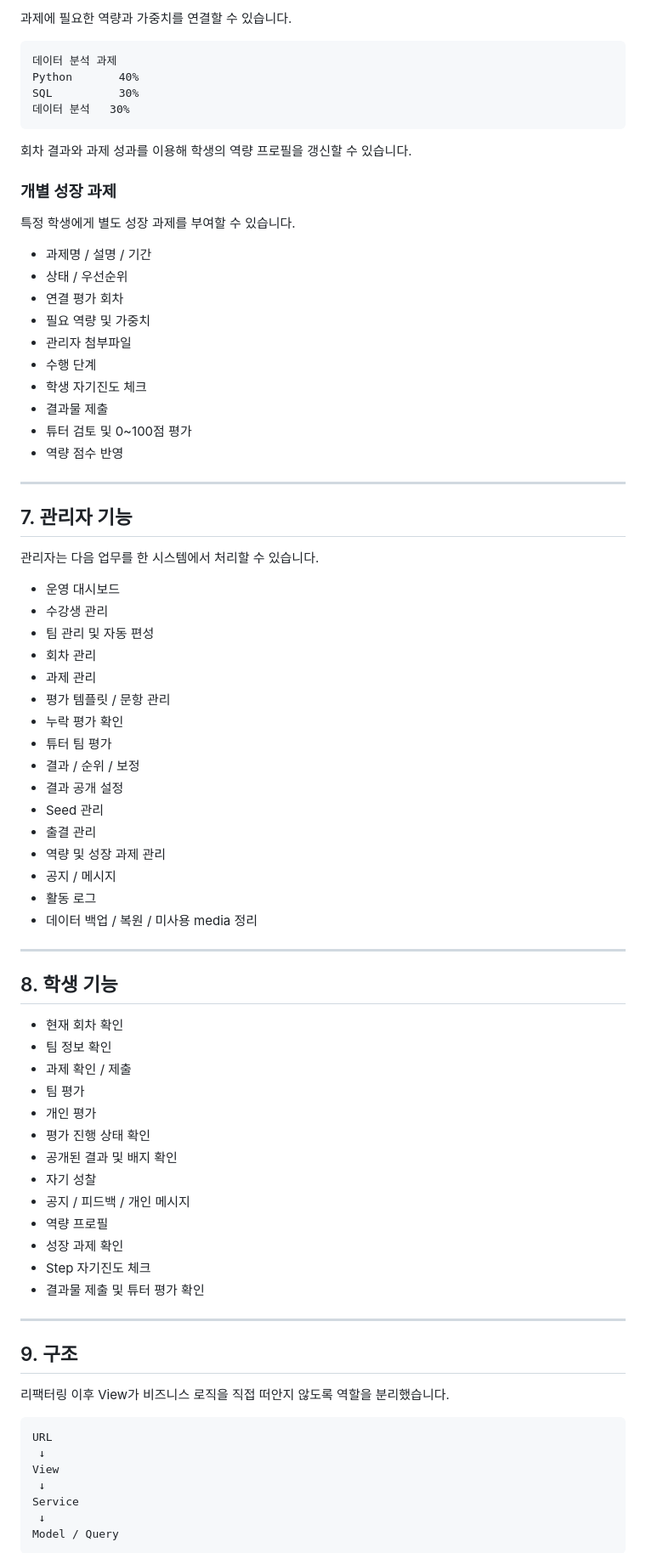
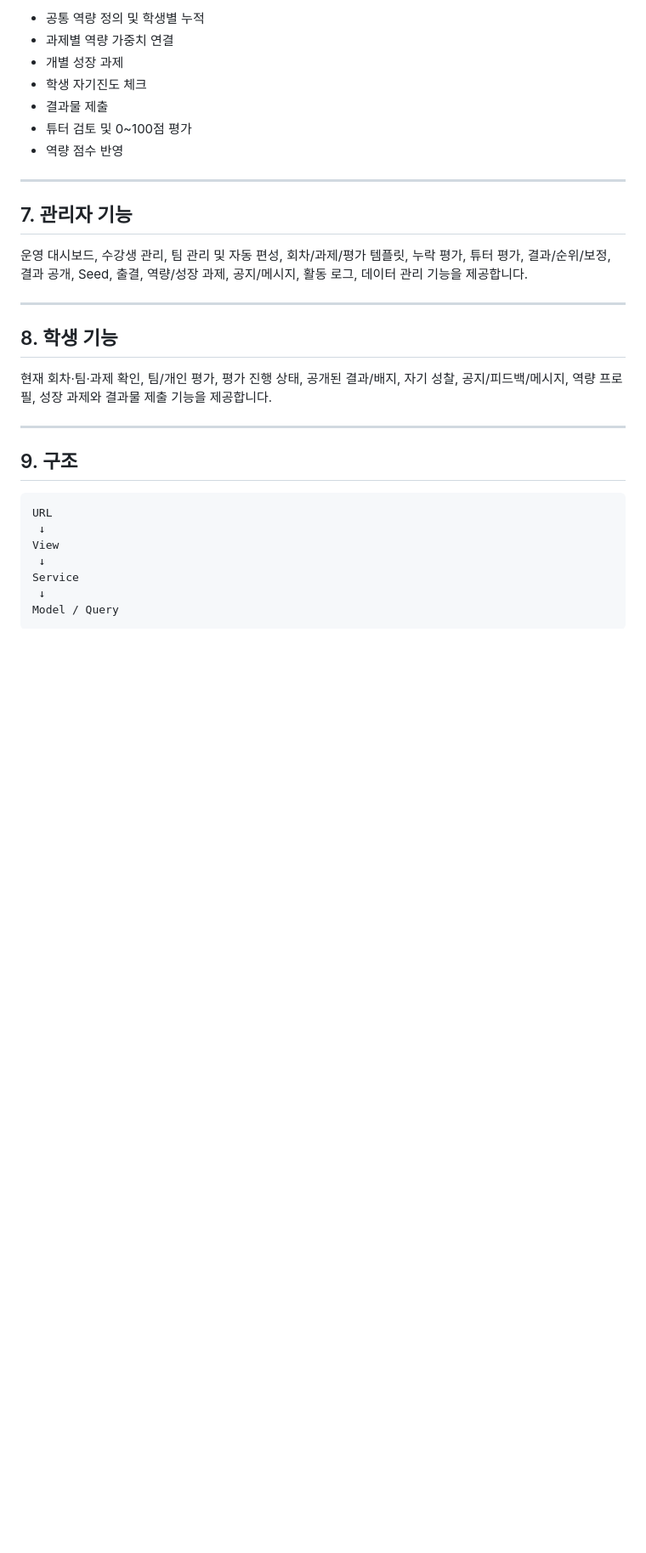
Before and after one commit to cyw0927/ai_team3project_login_system, a Markdown page: README.md, the part around one of its changes. Shown at 85% size. GitHub-like rendering; blank space fills up the shorter version.

````diff
--- a/README.md
+++ b/README.md
@@ -244,24 +193,6 @@ Seed는 이전 회차 결과를 다음 회차 팀 편성에 활용하기 위한
-과제에 필요한 역량과 가중치를 연결할 수 있습니다.
-
-```text
-데이터 분석 과제
-Python       40%
-SQL          30%
-데이터 분석   30%
-```
-
-회차 결과와 과제 성과를 이용해 학생의 역량 프로필을 갱신할 수 있습니다.
-
-### 개별 성장 과제
-
-특정 학생에게 별도 성장 과제를 부여할 수 있습니다.
-
-- 과제명 / 설명 / 기간
-- 상태 / 우선순위
-- 연결 평가 회차
-- 필요 역량 및 가중치
-- 관리자 첨부파일
-- 수행 단계
+- 공통 역량 정의 및 학생별 누적
+- 과제별 역량 가중치 연결
+- 개별 성장 과제
 - 학생 자기진도 체크
 - 결과물 제출
 - 튜터 검토 및 0~100점 평가
@@ -270,49 +201,16 @@ SQL          30%
 ---
 
 ## 7. 관리자 기능
-
-관리자는 다음 업무를 한 시스템에서 처리할 수 있습니다.
-
-- 운영 대시보드
-- 수강생 관리
-- 팀 관리 및 자동 편성
-- 회차 관리
-- 과제 관리
-- 평가 템플릿 / 문항 관리
-- 누락 평가 확인
-- 튜터 팀 평가
-- 결과 / 순위 / 보정
-- 결과 공개 설정
-- Seed 관리
-- 출결 관리
-- 역량 및 성장 과제 관리
-- 공지 / 메시지
-- 활동 로그
-- 데이터 백업 / 복원 / 미사용 media 정리
+운영 대시보드, 수강생 관리, 팀 관리 및 자동 편성, 회차/과제/평가 템플릿, 누락 평가, 튜터 평가, 결과/순위/보정, 결과 공개, Seed, 출결, 역량/성장 과제, 공지/메시지, 활동 로그, 데이터 관리 기능을 제공합니다.
 
 ---
 
 ## 8. 학생 기능
-
-- 현재 회차 확인
-- 팀 정보 확인
-- 과제 확인 / 제출
-- 팀 평가
-- 개인 평가
-- 평가 진행 상태 확인
-- 공개된 결과 및 배지 확인
-- 자기 성찰
-- 공지 / 피드백 / 개인 메시지
-- 역량 프로필
-- 성장 과제 확인
-- Step 자기진도 체크
-- 결과물 제출 및 튜터 평가 확인
+현재 회차·팀·과제 확인, 팀/개인 평가, 평가 진행 상태, 공개된 결과/배지, 자기 성찰, 공지/피드백/메시지, 역량 프로필, 성장 과제와 결과물 제출 기능을 제공합니다.
 
 ---
 
 ## 9. 구조
-
-리팩터링 이후 View가 비즈니스 로직을 직접 떠안지 않도록 역할을 분리했습니다.
 
 ```text
 URL
````
Also changed, not shown: other parts of README.md (+12 -69 lines).
